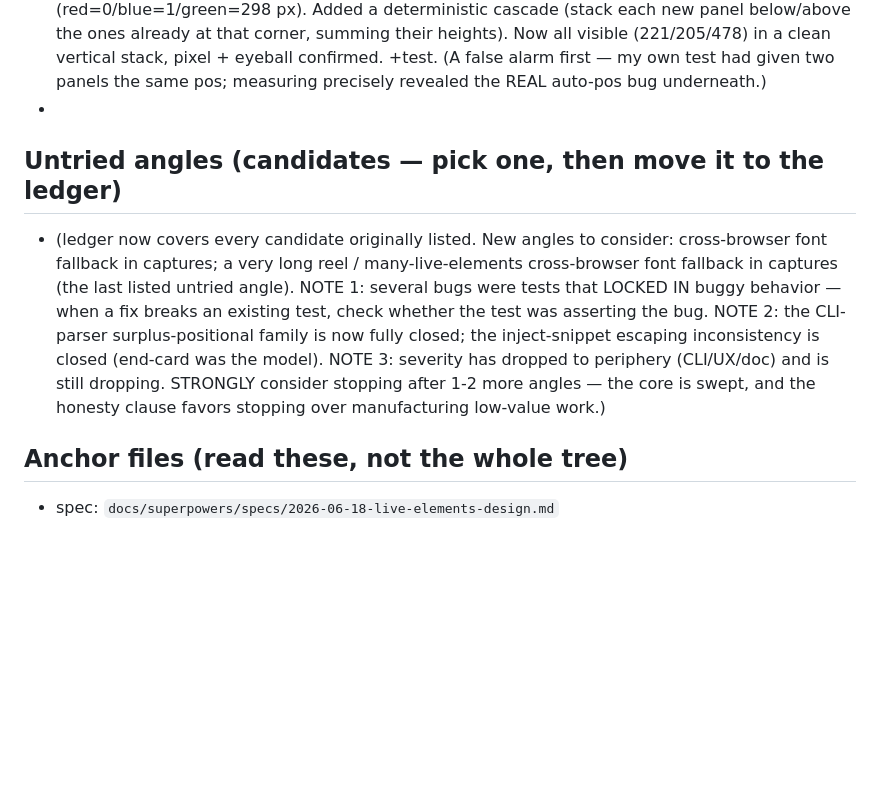
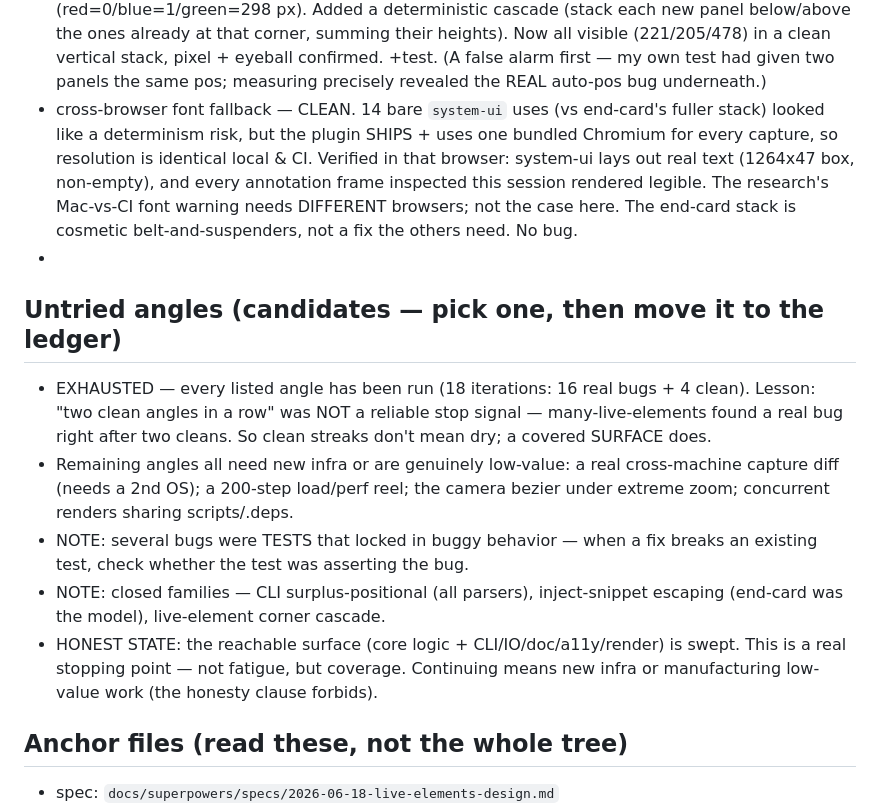
Before and after one commit to HeyRenan/showreel, a Markdown page: PROMPT.md, the part around the change. Rendered like a GitHub page; blank space fills up the shorter version.

Commit message:
chore(loop): font fallback reviewed clean; ledger marks the surface exhausted
Loop iteration (font fallback — last listed angle). Bare system-ui (14 uses vs
end-card's fuller stack) looked like a CI determinism risk, but the plugin ships
+ uses ONE bundled Chromium for every capture, so resolution is identical local
& CI. Verified: system-ui lays out real text (1264x47, non-empty) in that
browser, and every annotation frame this session rendered legible. The Mac-vs-CI
font warning needs DIFFERENT browsers — not the case here. Cosmetic, not a bug.

Ledger now marks the reachable surface exhausted: 18 iterations, 16 real bugs +
4 clean. Remaining angles need new infra (2nd machine) or are low-value. 524
tests green.

```diff
--- a/PROMPT.md
+++ b/PROMPT.md
@@ -114,20 +114,25 @@ recommend stopping rather than inventing work.
 - doFill re-fill / contenteditable clearing — CLEAN. Re-filling an input replaces (not stacks): "First Value"->cleared->"Second" pixel-proven on the demo. Exercised the contenteditable branch directly on a synthetic page (not assumed): "old content"->cleared->"fresh" pixel-proven. Both clear-then-type paths sound. No bug.
 - tape.mjs vhs flow — CLEAN. q() escaping correct (quotes + backslashes, balanced) on a nasty Type string; validateSteps thorough (shape/unknown-key/ctrl-length/sleep-range). The sleep/wait alias picks sleep and drops wait silently, but they mean the SAME concept (a pause) so the single Sleep is coherent — borderline non-bug, not worth a fix. No real bug.
 - many-live-elements stress — 1 bug fixed (good thing we kept going): multiple live panels with no explicit pos all landed at the default top-right corner and HID each other — only the last showed (red=0/blue=1/green=298 px). Added a deterministic cascade (stack each new panel below/above the ones already at that corner, summing their heights). Now all visible (221/205/478) in a clean vertical stack, pixel + eyeball confirmed. +test. (A false alarm first — my own test had given two panels the same pos; measuring precisely revealed the REAL auto-pos bug underneath.)
+- cross-browser font fallback — CLEAN. 14 bare `system-ui` uses (vs end-card's fuller stack) looked like a determinism risk, but the plugin SHIPS + uses one bundled Chromium for every capture, so resolution is identical local & CI. Verified in that browser: system-ui lays out real text (1264x47 box, non-empty), and every annotation frame inspected this session rendered legible. The research's Mac-vs-CI font warning needs DIFFERENT browsers; not the case here. The end-card stack is cosmetic belt-and-suspenders, not a fix the others need. No bug.
 - <next iteration: append here>
 
 ## Untried angles (candidates — pick one, then move it to the ledger)
 
-- (ledger now covers every candidate originally listed. New angles to consider:
-  cross-browser font fallback in captures; a very long reel / many-live-elements
-  cross-browser font fallback in captures (the last listed untried angle).
-  NOTE 1: several bugs were tests that LOCKED IN buggy behavior — when a fix
-  breaks an existing test, check whether the test was asserting the bug.
-  NOTE 2: the CLI-parser surplus-positional family is now fully closed; the
-  inject-snippet escaping inconsistency is closed (end-card was the model).
-  NOTE 3: severity has dropped to periphery (CLI/UX/doc) and is still dropping.
-  STRONGLY consider stopping after 1-2 more angles — the core is swept, and the
-  honesty clause favors stopping over manufacturing low-value work.)
+- EXHAUSTED — every listed angle has been run (18 iterations: 16 real bugs + 4
+  clean). Lesson: "two clean angles in a row" was NOT a reliable stop signal —
+  many-live-elements found a real bug right after two cleans. So clean streaks
+  don't mean dry; a covered SURFACE does.
+- Remaining angles all need new infra or are genuinely low-value: a real
+  cross-machine capture diff (needs a 2nd OS); a 200-step load/perf reel; the
+  camera bezier under extreme zoom; concurrent renders sharing scripts/.deps.
+- NOTE: several bugs were TESTS that locked in buggy behavior — when a fix breaks
+  an existing test, check whether the test was asserting the bug.
+- NOTE: closed families — CLI surplus-positional (all parsers), inject-snippet
+  escaping (end-card was the model), live-element corner cascade.
+- HONEST STATE: the reachable surface (core logic + CLI/IO/doc/a11y/render) is
+  swept. This is a real stopping point — not fatigue, but coverage. Continuing
+  means new infra or manufacturing low-value work (the honesty clause forbids).
 
 ## Anchor files (read these, not the whole tree)
 
```
